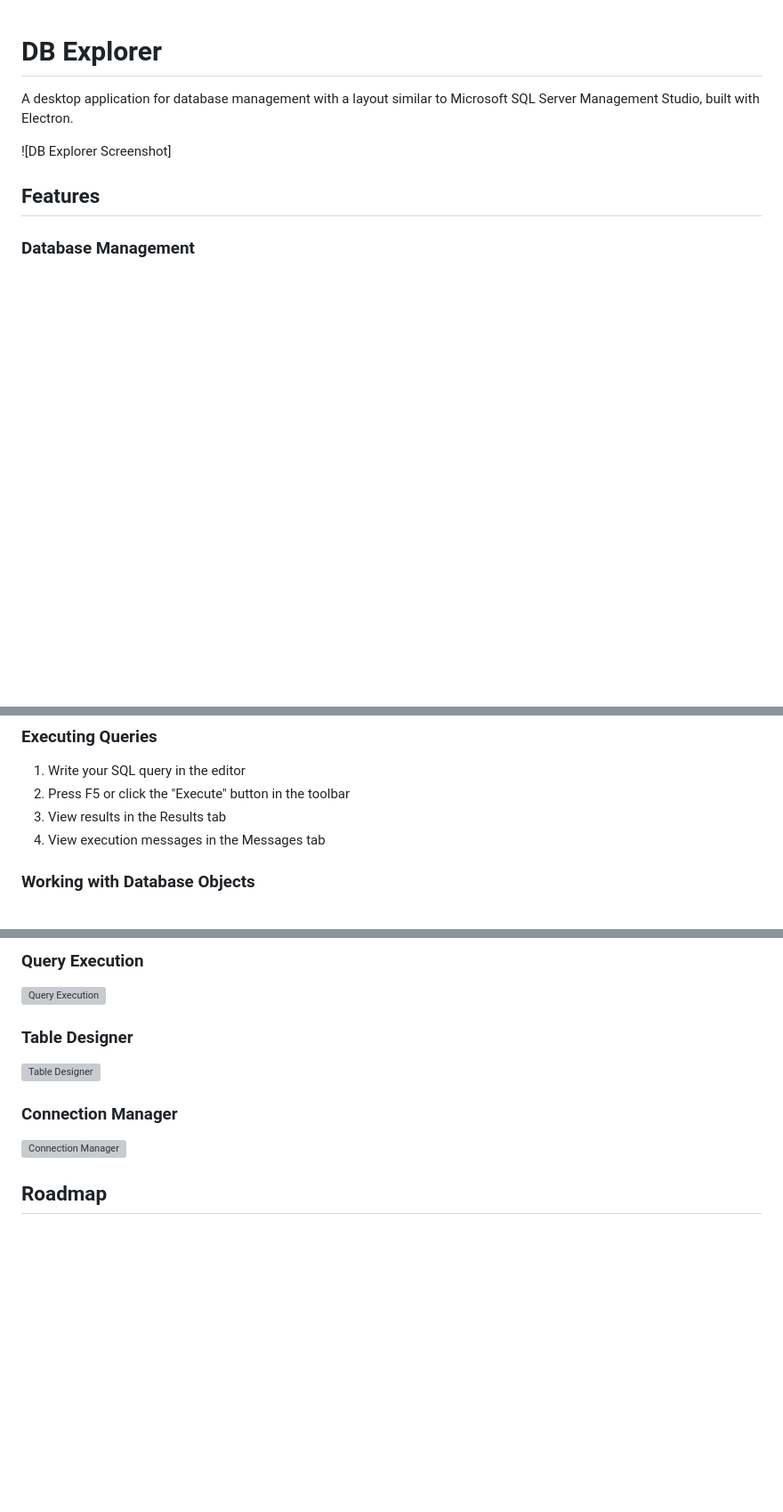
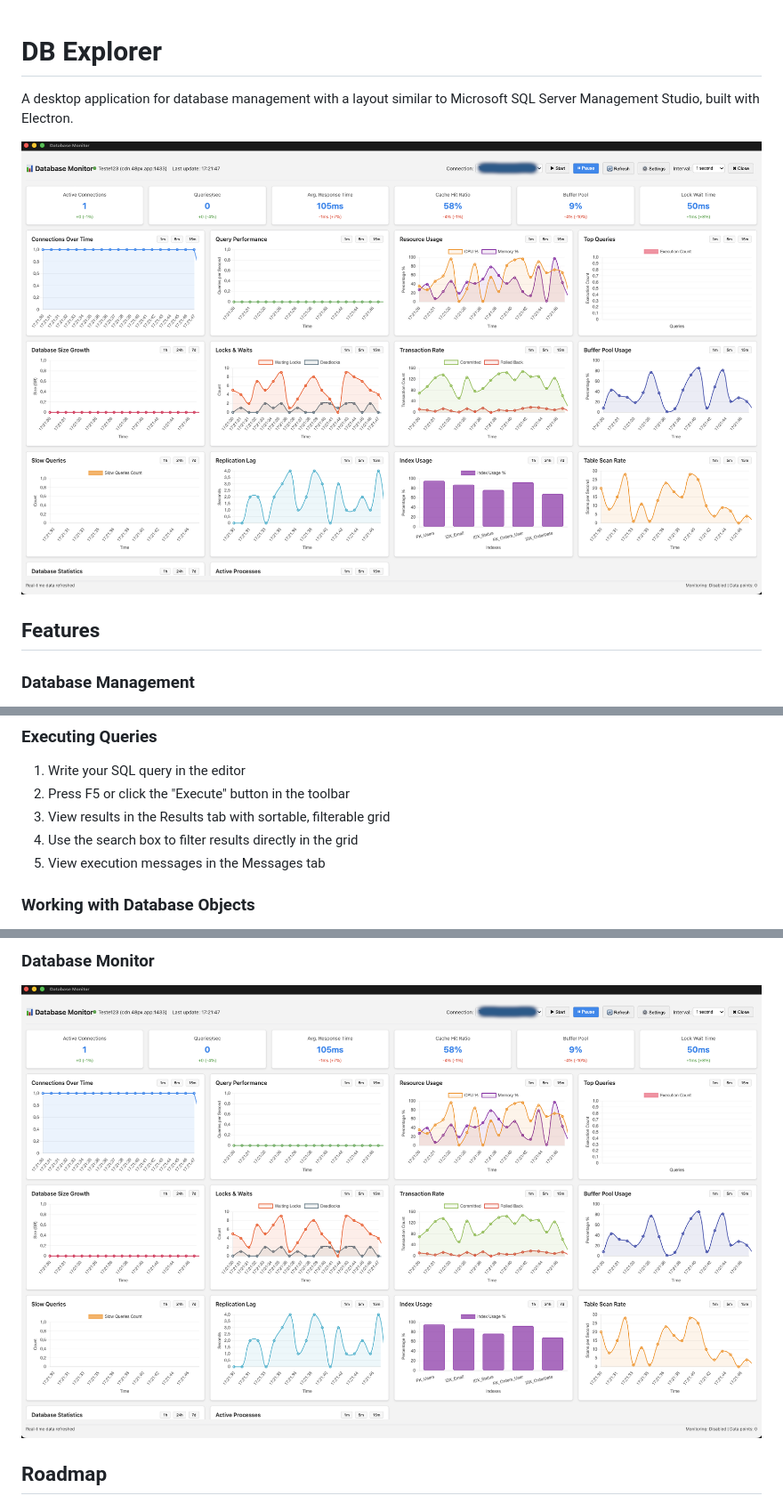
Before and after one commit to fmartini23/db-explorer, a Markdown page: README.md, 3 parts joined by grey strips. Shown: that part at 89% size. GitHub-like rendering; pictures changed too: screenshots/database_monitor.png (added); blank space fills up the shorter version; grey boxes are pictures that could not be loaded.

Commit message:
Monitor + Update

```diff
--- a/README.md
+++ b/README.md
@@ -2,7 +2,7 @@
 
 A desktop application for database management with a layout similar to Microsoft SQL Server Management Studio, built with Electron.
 
-![DB Explorer Screenshot]
+![DB Explorer Screenshot](screenshots/database_monitor.png)
 
 ## Features
 
@@ -84,8 +86,9 @@ This will create a distributable package in the `dist` folder.
 ### Executing Queries
 1. Write your SQL query in the editor
 2. Press F5 or click the "Execute" button in the toolbar
-3. View results in the Results tab
-4. View execution messages in the Messages tab
+3. View results in the Results tab with sortable, filterable grid
+4. Use the search box to filter results directly in the grid
+5. View execution messages in the Messages tab
 
 ### Working with Database Objects
 1. Expand the "Connections" node in the Object Explorer
@@ -173,12 +199,6 @@ db-explorer/
 
-### Query Execution
-![Query Execution](screenshots/query-execution.png)
-
-### Table Designer
-![Table Designer](screenshots/table-designer.png)
-
-### Connection Manager
-![Connection Manager](screenshots/connection-manager.png)
+### Database Monitor
+![Database Monitor](screenshots/database_monitor.png)
 
 ## Roadmap
 
```
Also changed, not shown: other parts of README.md (+28 -3 lines), CHANGELOG.md (added, +48 -0 lines), 13 other files.
